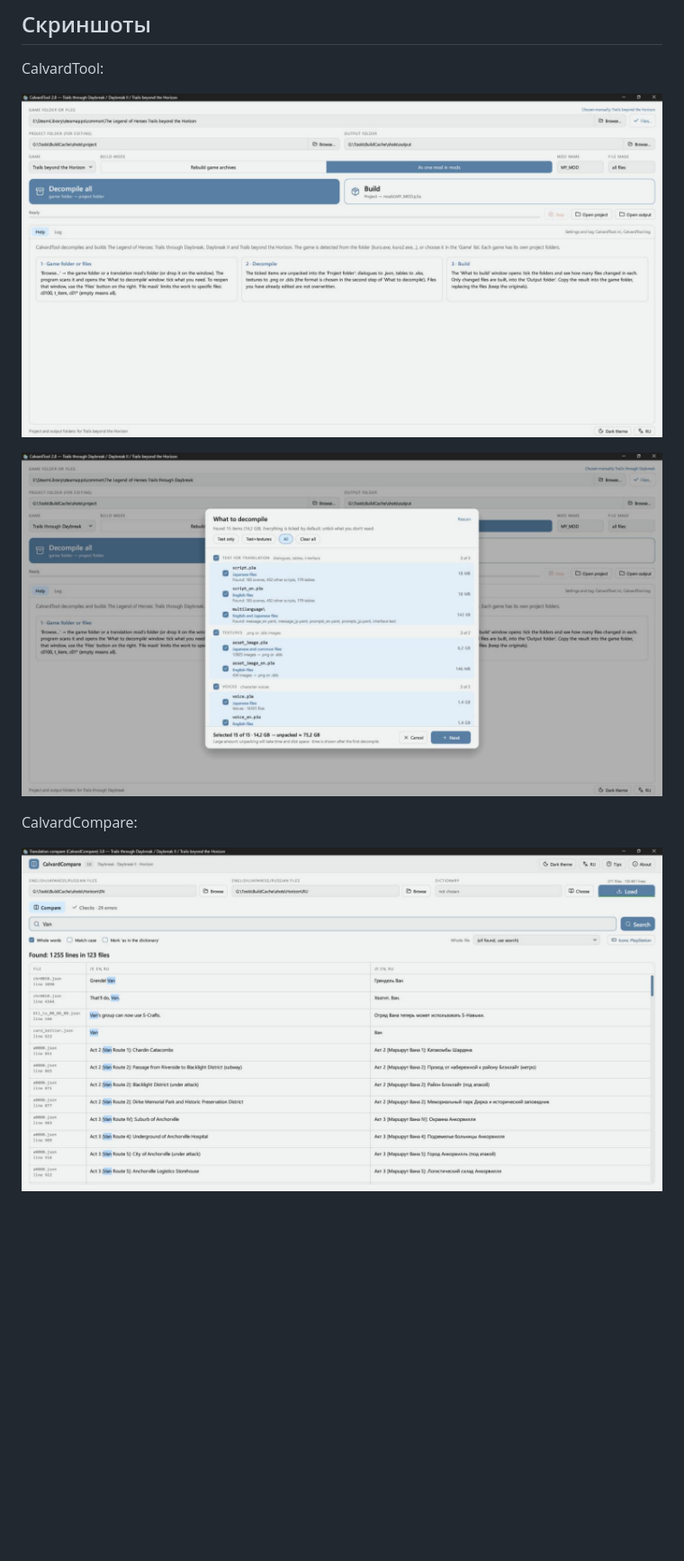
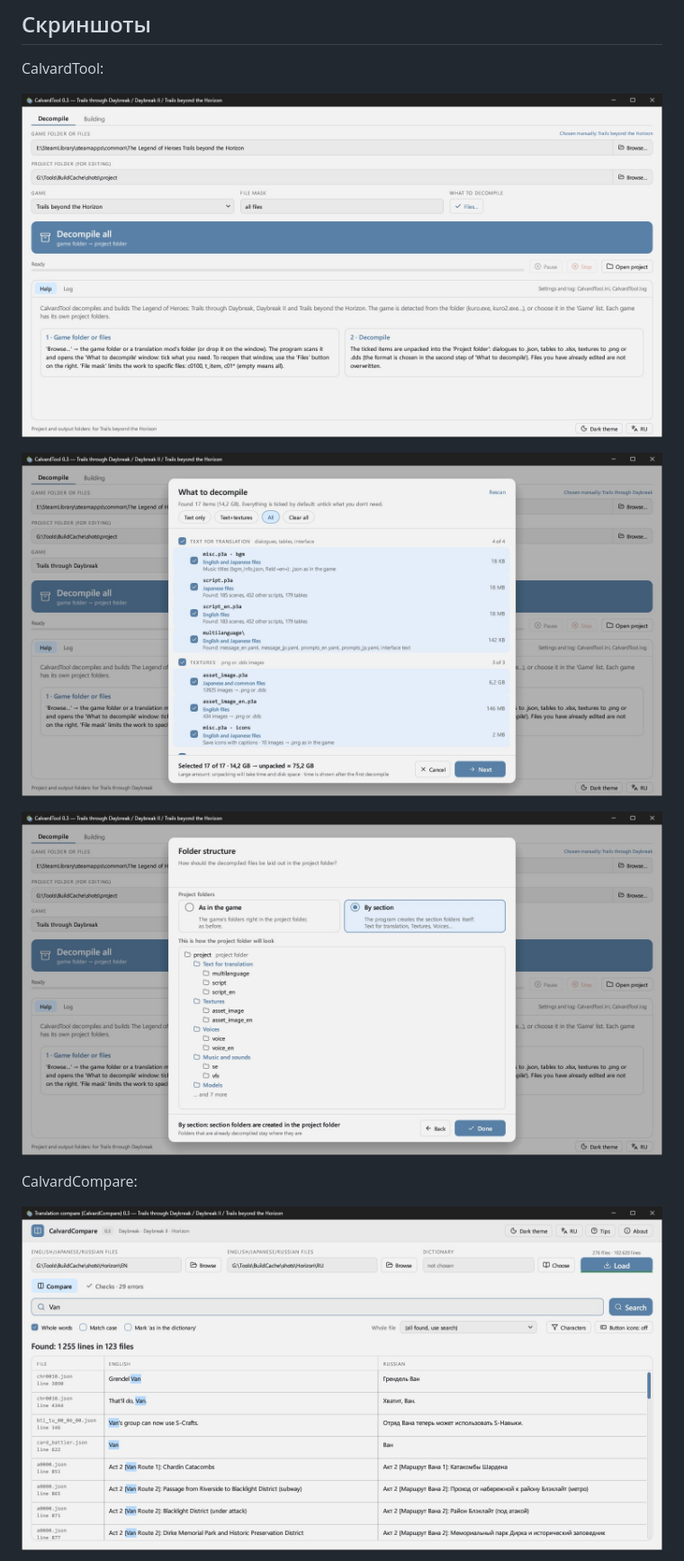
Before and after one commit to Xat045/CalvardTool, a Markdown page: README_RU.md, the part around one of its changes. Shown at 90% size. GitHub-like rendering; pictures changed too: docs/screenshot_compare.jpg, docs/screenshot_tool.jpg, docs/screenshot_tool_files.jpg; blank space fills up the shorter version.

Commit message:
Docs: new 0.3 screenshots
Screenshots of CalvardTool and CalvardCompare 0.3, plus two new ones: the Folder structure step and the JP | EN column buttons.

```diff
--- a/README_RU.md
+++ b/README_RU.md
@@ -33,6 +33,8 @@ CalvardTool:
 
 ![Выбор файлов для разборки](docs/screenshot_tool_files.jpg)
 
+![Выбор структуры папок проекта](docs/screenshot_tool_folders.jpg)
+
 CalvardCompare:
 
 ![Сравнение двух языков по строкам](docs/screenshot_compare.jpg)
```
Also changed, not shown: other parts of README_RU.md (+2 -0 lines), README.md (+4 -0 lines), docs/screenshot_checks.jpg, docs/screenshot_compare_jp.jpg (added).
